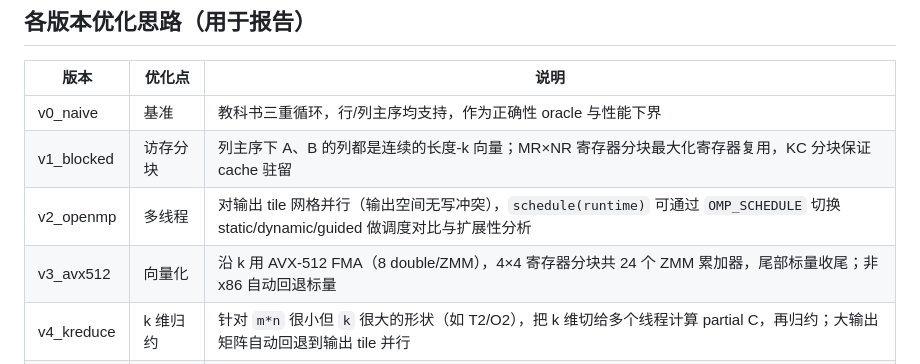
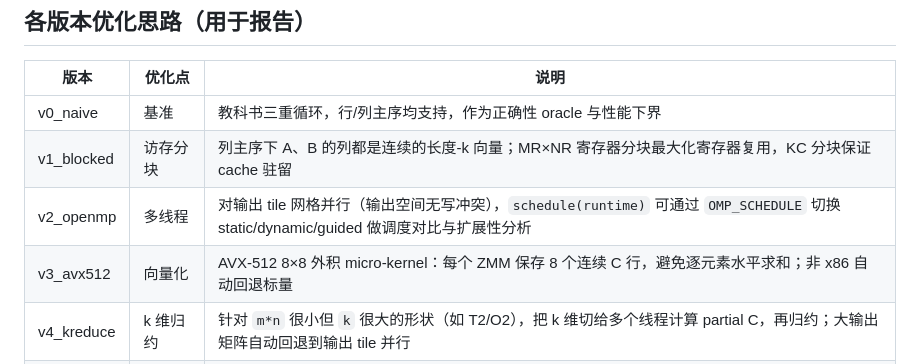
Before and after one commit to HinanawiF/CASP-TSMM, a Markdown page: README.md, the part around the change. Rendered like a GitHub page.

Commit message:
Document AVX-512 outer-product kernel

```diff
--- a/README.md
+++ b/README.md
@@ -126,7 +126,7 @@ srun -n 1 ./tsmm_bench --only required   # 单进程交互式跑一下
 | v0_naive | 基准 | 教科书三重循环，行/列主序均支持，作为正确性 oracle 与性能下界 |
 | v1_blocked | 访存分块 | 列主序下 A、B 的列都是连续的长度-k 向量；MR×NR 寄存器分块最大化寄存器复用，KC 分块保证 cache 驻留 |
 | v2_openmp | 多线程 | 对输出 tile 网格并行（输出空间无写冲突），`schedule(runtime)` 可通过 `OMP_SCHEDULE` 切换 static/dynamic/guided 做调度对比与扩展性分析 |
-| v3_avx512 | 向量化 | 沿 k 用 AVX-512 FMA（8 double/ZMM），4×4 寄存器分块共 24 个 ZMM 累加器，尾部标量收尾；非 x86 自动回退标量 |
+| v3_avx512 | 向量化 | AVX-512 8×8 外积 micro-kernel：每个 ZMM 保存 8 个连续 C 行，避免逐元素水平求和；非 x86 自动回退标量 |
 | v4_kreduce | k 维归约 | 针对 `m*n` 很小但 `k` 很大的形状（如 T2/O2），把 k 维切给多个线程计算 partial C，再归约；大输出矩阵自动回退到输出 tile 并行 |
 | v9_blas | 对比/参照 | MKL/Accelerate/OpenBLAS dgemm，既是性能上限对比也是正确性参照 |
 
```
